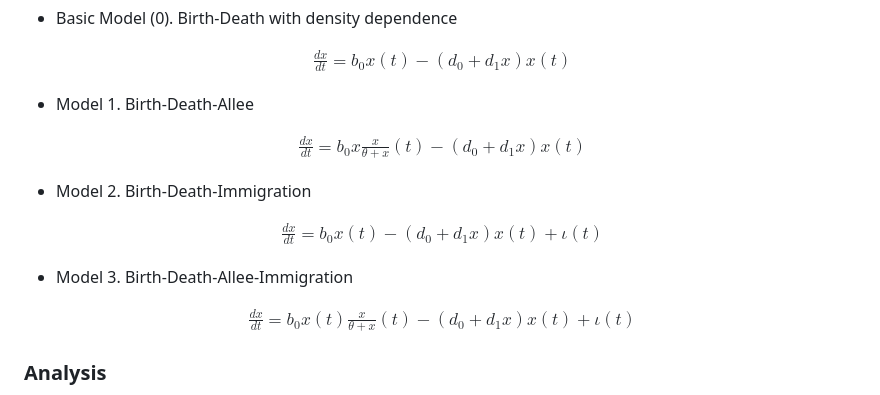
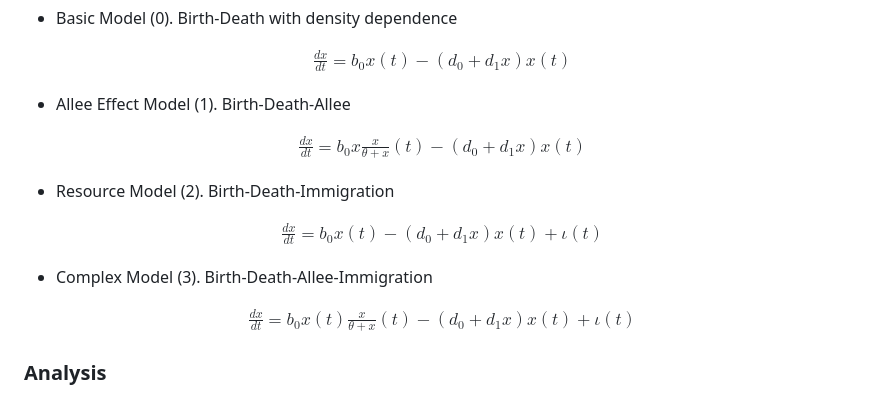
Before and after one commit to DrakeLab/willoughby-grooming-model, a Markdown page: README.md, the part around the change. Drawn GitHub-style.

```diff
--- a/README.md
+++ b/README.md
@@ -68,7 +68,7 @@ $$
 $$
 
 
-- Model 1. Birth-Death-Allee
+- Allee Effect Model (1). Birth-Death-Allee
 
 $$
 \begin{aligned}
@@ -76,7 +76,7 @@ $$
 \end{aligned}
 $$
 
-- Model 2. Birth-Death-Immigration
+- Resource Model (2). Birth-Death-Immigration
 
 $$
 \begin{aligned}
@@ -84,7 +84,7 @@ $$
 \end{aligned}
 $$
 
-- Model 3. Birth-Death-Allee-Immigration
+- Complex Model (3). Birth-Death-Allee-Immigration
 
 $$
 \begin{aligned}
```
